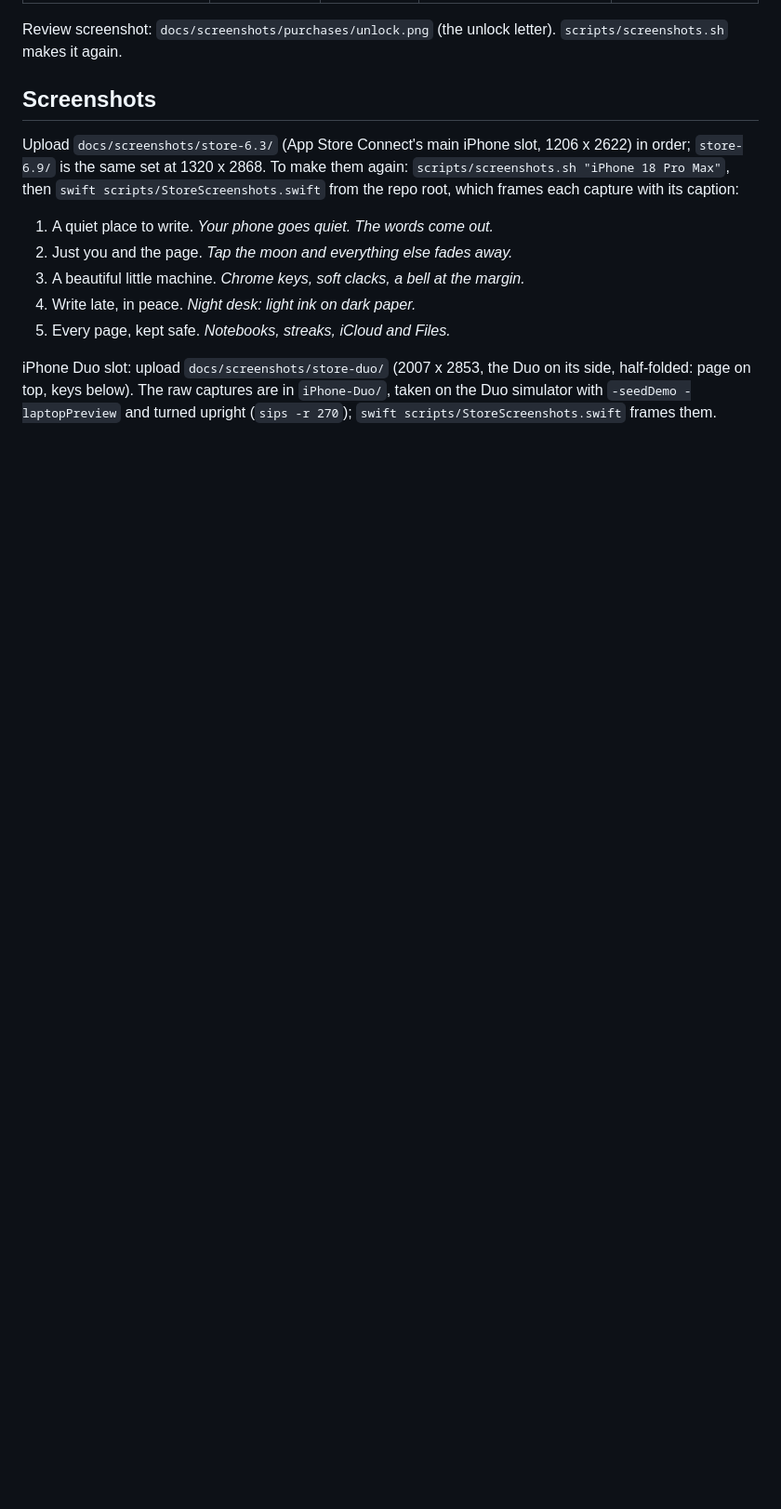
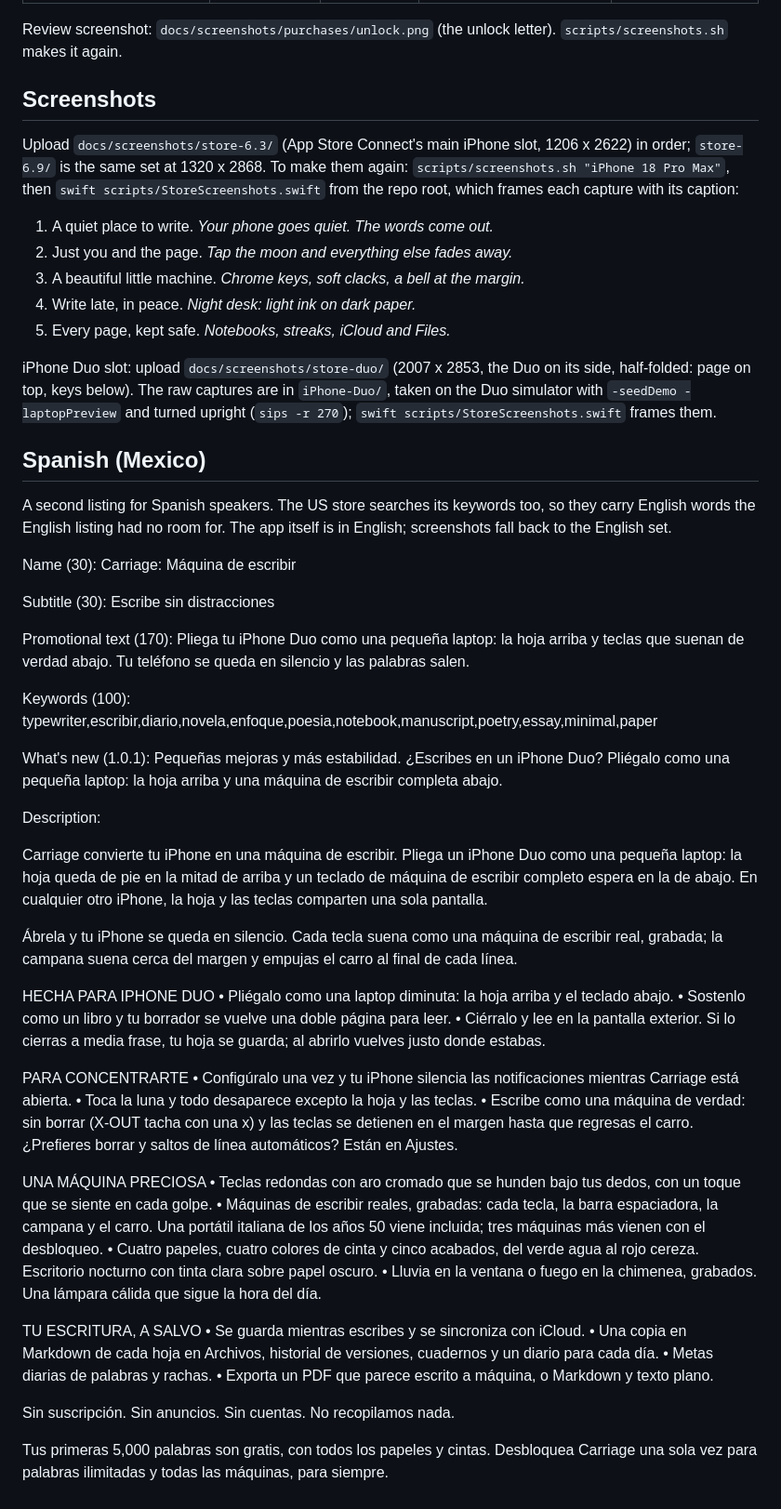
Before and after one commit to leejustin/carriage, a Markdown page: docs/APP_STORE.md, the part around one of its changes. Shown at 93% size. Drawn GitHub-style; blank space fills up the shorter version.

Commit message:
Say plainly what Carriage is in the listing, and add a Spanish (Mexico) one
The description now opens with "Carriage turns your iPhone into a typewriter"
and the Duo fold. The subtitle and keywords stop repeating "typewriter", which
the name already carries, and spend the room on focus, writing and duo. The
Spanish (Mexico) listing reaches Spanish speakers and adds keywords the US
store also reads.

Co-Authored-By: Claude Opus 5.5 <noreply@anthropic.com>

```diff
--- a/docs/APP_STORE.md
+++ b/docs/APP_STORE.md
@@ -97,3 +107,50 @@ Upload `docs/screenshots/store-6.3/` (App Store Connect's main iPhone slot, 1206
 5. Every page, kept safe. *Notebooks, streaks, iCloud and Files.*
 
 iPhone Duo slot: upload `docs/screenshots/store-duo/` (2007 x 2853, the Duo on its side, half-folded: page on top, keys below). The raw captures are in `iPhone-Duo/`, taken on the Duo simulator with `-seedDemo -laptopPreview` and turned upright (`sips -r 270`); `swift scripts/StoreScreenshots.swift` frames them.
+
+## Spanish (Mexico)
+
+A second listing for Spanish speakers. The US store searches its keywords too, so they carry English words the
+English listing had no room for. The app itself is in English; screenshots fall back to the English set.
+
+Name (30): Carriage: Máquina de escribir
+
+Subtitle (30): Escribe sin distracciones
+
+Promotional text (170): Pliega tu iPhone Duo como una pequeña laptop: la hoja arriba y teclas que suenan de verdad abajo. Tu teléfono se queda en silencio y las palabras salen.
+
+Keywords (100): typewriter,escribir,diario,novela,enfoque,poesia,notebook,manuscript,poetry,essay,minimal,paper
+
+What's new (1.0.1): Pequeñas mejoras y más estabilidad. ¿Escribes en un iPhone Duo? Pliégalo como una pequeña laptop: la hoja arriba y una máquina de escribir completa abajo.
+
+Description:
+
+Carriage convierte tu iPhone en una máquina de escribir. Pliega un iPhone Duo como una pequeña laptop: la hoja queda de pie en la mitad de arriba y un teclado de máquina de escribir completo espera en la de abajo. En cualquier otro iPhone, la hoja y las teclas comparten una sola pantalla.
+
+Ábrela y tu iPhone se queda en silencio. Cada tecla suena como una máquina de escribir real, grabada; la campana suena cerca del margen y empujas el carro al final de cada línea.
+
+HECHA PARA IPHONE DUO
+• Pliégalo como una laptop diminuta: la hoja arriba y el teclado abajo.
+• Sostenlo como un libro y tu borrador se vuelve una doble página para leer.
+• Ciérralo y lee en la pantalla exterior. Si lo cierras a media frase, tu hoja se guarda; al abrirlo vuelves justo donde estabas.
+
+PARA CONCENTRARTE
+• Configúralo una vez y tu iPhone silencia las notificaciones mientras Carriage está abierta.
+• Toca la luna y todo desaparece excepto la hoja y las teclas.
+• Escribe como una máquina de verdad: sin borrar (X-OUT tacha con una x) y las teclas se detienen en el margen hasta que regresas el carro. ¿Prefieres borrar y saltos de línea automáticos? Están en Ajustes.
+
+UNA MÁQUINA PRECIOSA
+• Teclas redondas con aro cromado que se hunden bajo tus dedos, con un toque que se siente en cada golpe.
+• Máquinas de escribir reales, grabadas: cada tecla, la barra espaciadora, la campana y el carro. Una portátil italiana de los años 50 viene incluida; tres máquinas más vienen con el desbloqueo.
+• Cuatro papeles, cuatro colores de cinta y cinco acabados, del verde agua al rojo cereza. Escritorio nocturno con tinta clara sobre papel oscuro.
+• Lluvia en la ventana o fuego en la chimenea, grabados. Una lámpara cálida que sigue la hora del día.
+
+TU ESCRITURA, A SALVO
+• Se guarda mientras escribes y se sincroniza con iCloud.
+• Una copia en Markdown de cada hoja en Archivos, historial de versiones, cuadernos y un diario para cada día.
+• Metas diarias de palabras y rachas.
+• Exporta un PDF que parece escrito a máquina, o Markdown y texto plano.
+
+Sin suscripción. Sin anuncios. Sin cuentas. No recopilamos nada.
+
+Tus primeras 5,000 palabras son gratis, con todos los papeles y cintas. Desbloquea Carriage una sola vez para palabras ilimitadas y todas las máquinas, para siempre.
```
Also changed, not shown: other parts of docs/APP_STORE.md (+22 -12 lines).
